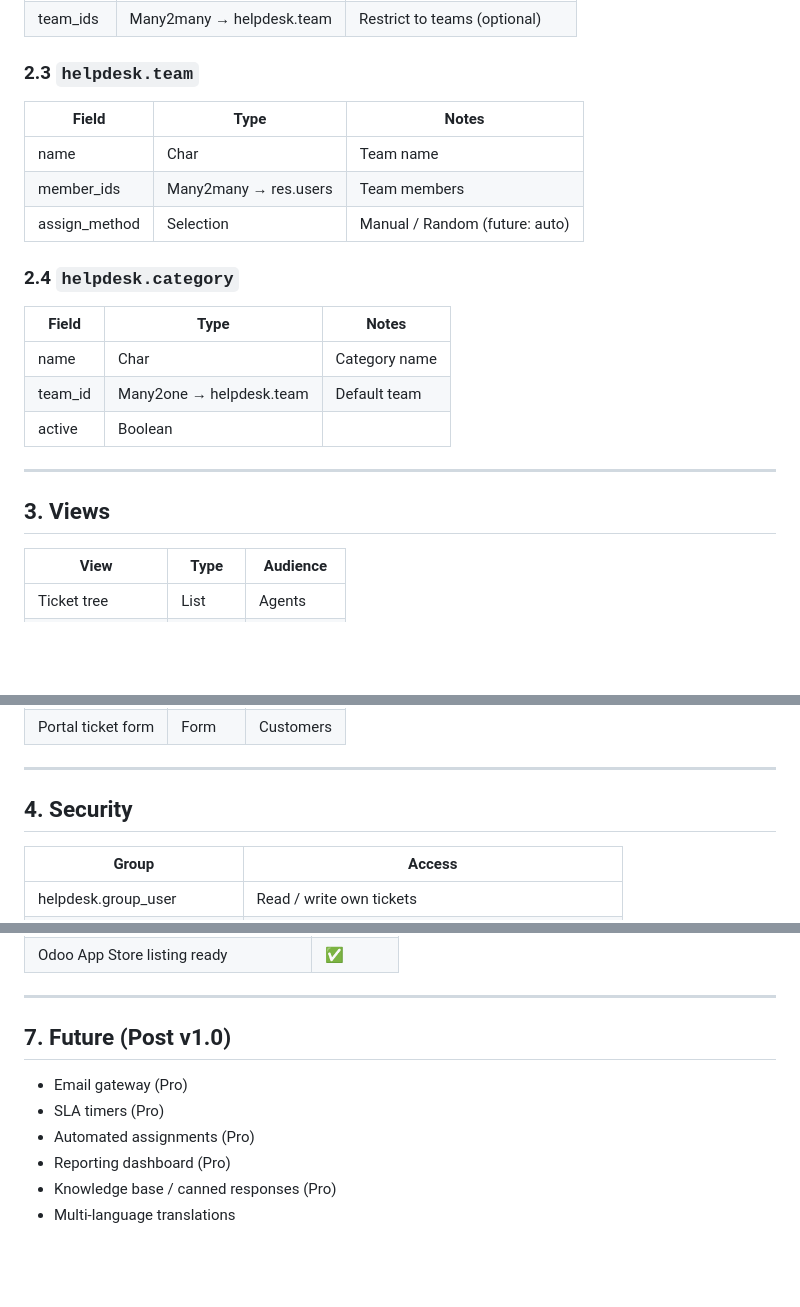
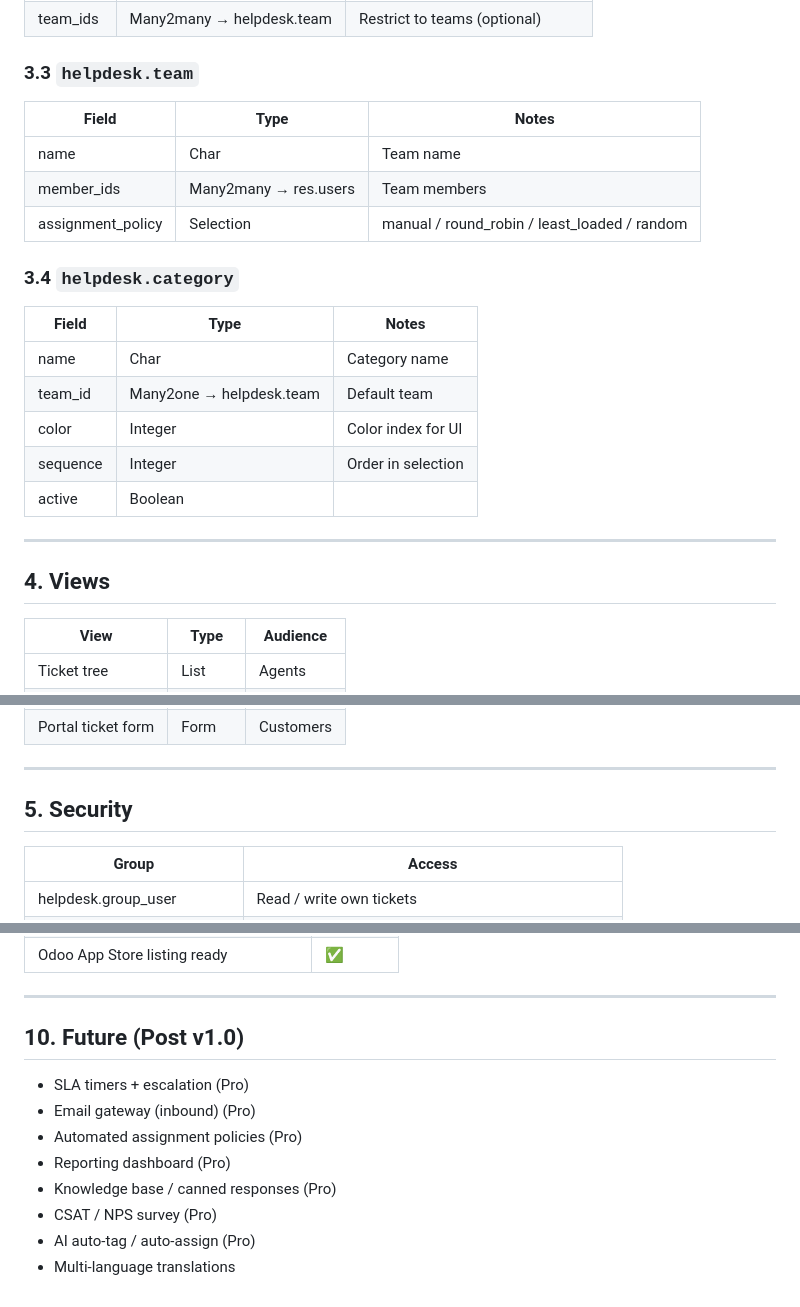
Before and after one commit to FoxPinkHQ/helpdesk-community, a Markdown page: SPEC.md, 3 parts joined by grey strips. GitHub-like rendering; blank space fills up the shorter version.

```diff
--- a/SPEC.md
+++ b/SPEC.md
@@ -73,24 +118,26 @@ No external services or API keys required.
 | team_ids | Many2many → helpdesk.team | Restrict to teams (optional) |
 
-### 2.3 `helpdesk.team`
+### 3.3 `helpdesk.team`
 
 | Field | Type | Notes |
 |-------|------|-------|
 | name | Char | Team name |
 | member_ids | Many2many → res.users | Team members |
-| assign_method | Selection | Manual / Random (future: auto) |
+| assignment_policy | Selection | manual / round_robin / least_loaded / random |
 
-### 2.4 `helpdesk.category`
+### 3.4 `helpdesk.category`
 
 | Field | Type | Notes |
 |-------|------|-------|
 | name | Char | Category name |
 | team_id | Many2one → helpdesk.team | Default team |
+| color | Integer | Color index for UI |
+| sequence | Integer | Order in selection |
 | active | Boolean | |
 
 ---
 
-## 3. Views
+## 4. Views
 
 | View | Type | Audience |
 |------|------|----------|
@@ -109,7 +156,7 @@ No external services or API keys required.
 
 ---
 
-## 4. Security
+## 5. Security
 
 | Group | Access |
 |-------|--------|
@@ -152,11 +238,13 @@ Record rules:
 
 ---
 
-## 7. Future (Post v1.0)
+## 10. Future (Post v1.0)
 
-- Email gateway (Pro)
-- SLA timers (Pro)
-- Automated assignments (Pro)
+- SLA timers + escalation (Pro)
+- Email gateway (inbound) (Pro)
+- Automated assignment policies (Pro)
 - Reporting dashboard (Pro)
 - Knowledge base / canned responses (Pro)
+- CSAT / NPS survey (Pro)
+- AI auto-tag / auto-assign (Pro)
 - Multi-language translations
```
Also changed, not shown: other parts of SPEC.md (+94 -10 lines).
